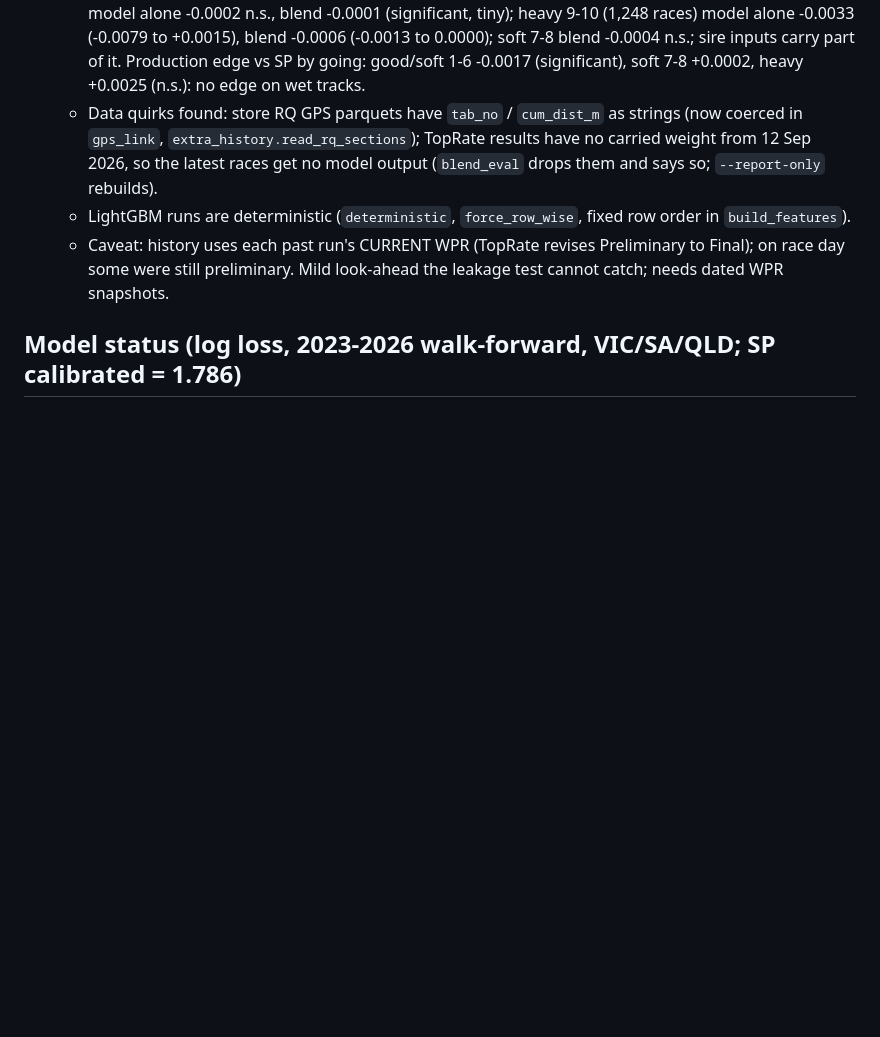
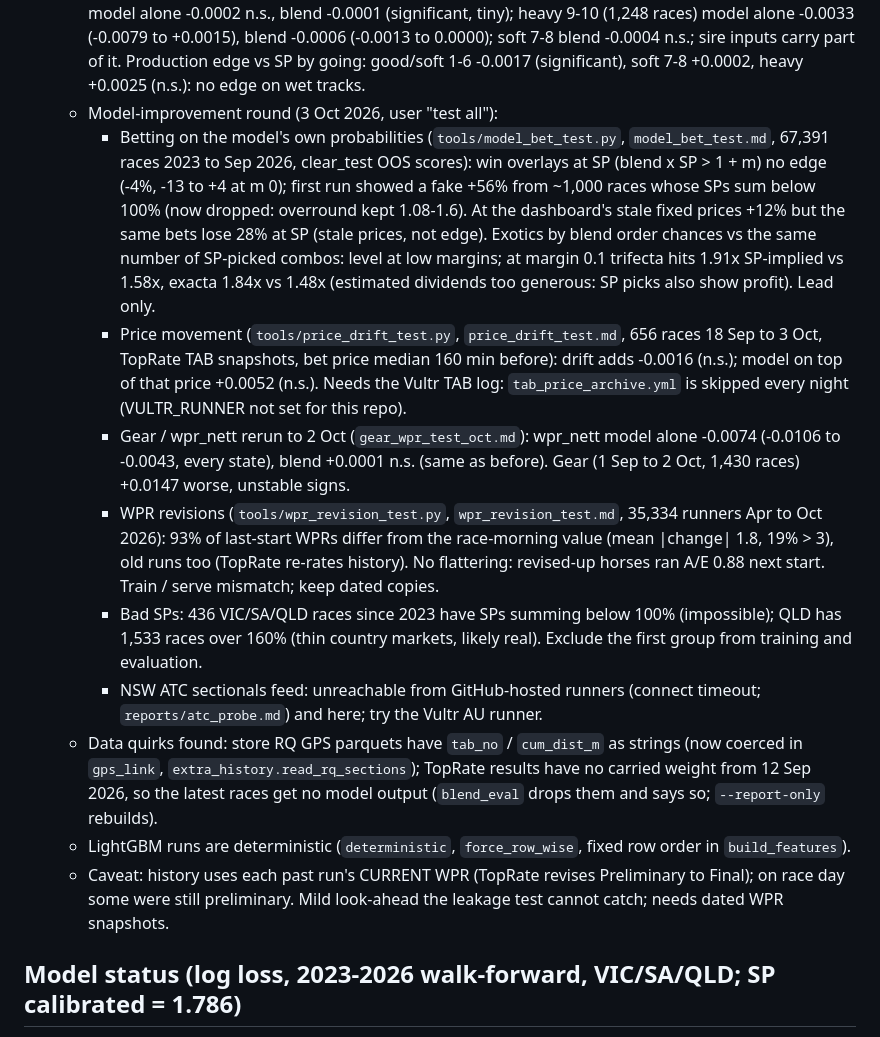
Before and after one commit to mattdwyer01/racing-model, a Markdown page: CLAUDE.md, the part around the change. GitHub-like rendering; blank space fills up the shorter version.

```diff
--- a/CLAUDE.md
+++ b/CLAUDE.md
@@ -232,6 +232,25 @@ Structure: per-run performance figure -> current ability per horse -> race-day p
     blend -0.0001 (significant, tiny); heavy 9-10 (1,248 races) model alone -0.0033 (-0.0079 to +0.0015), blend
     -0.0006 (-0.0013 to 0.0000); soft 7-8 blend -0.0004 n.s.; sire inputs carry part of it. Production edge vs SP by
     going: good/soft 1-6 -0.0017 (significant), soft 7-8 +0.0002, heavy +0.0025 (n.s.): no edge on wet tracks.
+  - Model-improvement round (3 Oct 2026, user "test all"):
+    - Betting on the model's own probabilities (`tools/model_bet_test.py`, `model_bet_test.md`, 67,391 races 2023 to Sep
+      2026, clear_test OOS scores): win overlays at SP (blend x SP > 1 + m) no edge (-4%, -13 to +4 at m 0); first run
+      showed a fake +56% from ~1,000 races whose SPs sum below 100% (now dropped: overround kept 1.08-1.6). At the
+      dashboard's stale fixed prices +12% but the same bets lose 28% at SP (stale prices, not edge). Exotics by blend
+      order chances vs the same number of SP-picked combos: level at low margins; at margin 0.1 trifecta hits 1.91x
+      SP-implied vs 1.58x, exacta 1.84x vs 1.48x (estimated dividends too generous: SP picks also show profit). Lead only.
+    - Price movement (`tools/price_drift_test.py`, `price_drift_test.md`, 656 races 18 Sep to 3 Oct, TopRate TAB
+      snapshots, bet price median 160 min before): drift adds -0.0016 (n.s.); model on top of that price +0.0052 (n.s.).
+      Needs the Vultr TAB log: `tab_price_archive.yml` is skipped every night (VULTR_RUNNER not set for this repo).
+    - Gear / wpr_nett rerun to 2 Oct (`gear_wpr_test_oct.md`): wpr_nett model alone -0.0074 (-0.0106 to -0.0043, every
+      state), blend +0.0001 n.s. (same as before). Gear (1 Sep to 2 Oct, 1,430 races) +0.0147 worse, unstable signs.
+    - WPR revisions (`tools/wpr_revision_test.py`, `wpr_revision_test.md`, 35,334 runners Apr to Oct 2026): 93% of
+      last-start WPRs differ from the race-morning value (mean |change| 1.8, 19% > 3), old runs too (TopRate re-rates
+      history). No flattering: revised-up horses ran A/E 0.88 next start. Train / serve mismatch; keep dated copies.
+    - Bad SPs: 436 VIC/SA/QLD races since 2023 have SPs summing below 100% (impossible); QLD has 1,533 races over 160%
+      (thin country markets, likely real). Exclude the first group from training and evaluation.
+    - NSW ATC sectionals feed: unreachable from GitHub-hosted runners (connect timeout; `reports/atc_probe.md`) and here;
+      try the Vultr AU runner.
   - Data quirks found: store RQ GPS parquets have `tab_no` / `cum_dist_m` as strings (now coerced in
     `gps_link`, `extra_history.read_rq_sections`); TopRate results have no carried weight from 12 Sep 2026, so
     the latest races get no model output (`blend_eval` drops them and says so; `--report-only` rebuilds).
```
Also changed, not shown: reports/gear_wpr_test_oct.md (added, +103 -0 lines).
